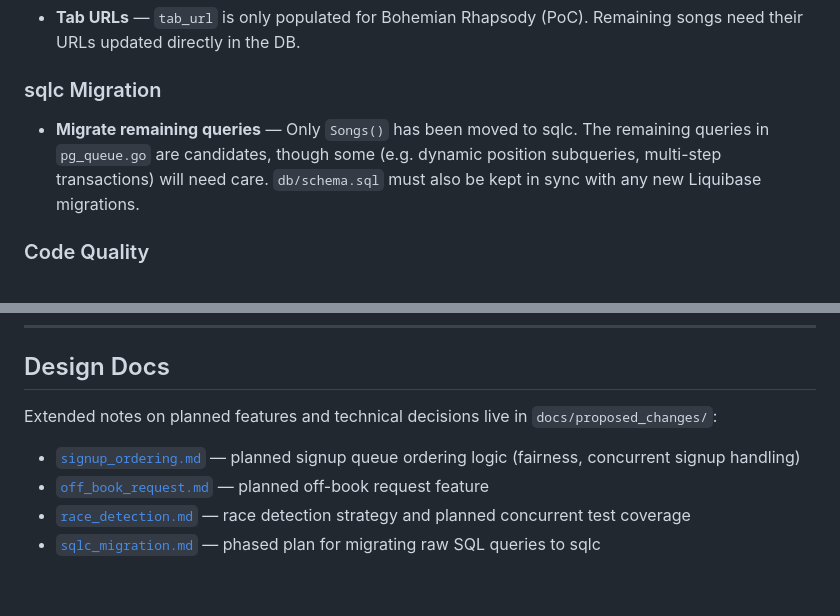
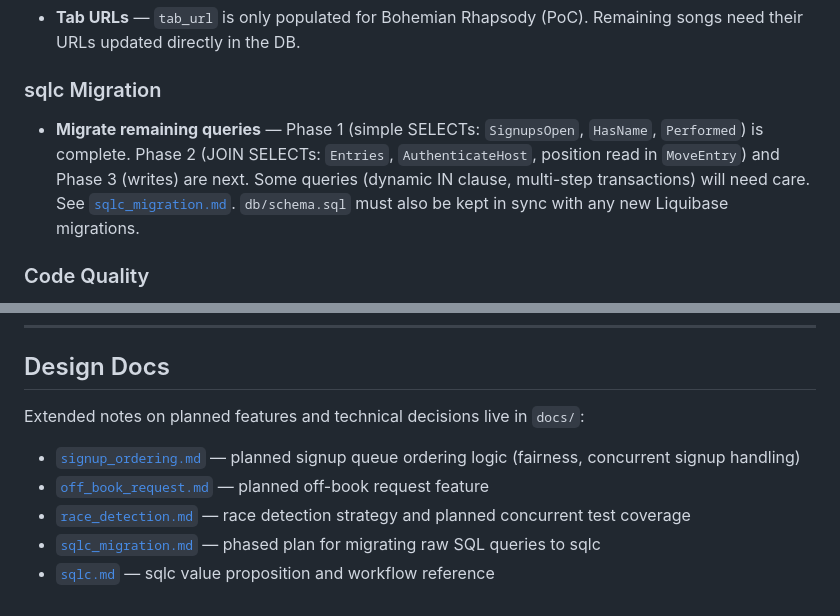
Before and after one commit to iamdanhart/te-live, a Markdown page: README.md, 2 parts joined by grey strips. Rendered like a GitHub page.

Commit message:
Document value prop of sqlc

```diff
--- a/README.md
+++ b/README.md
@@ -279,7 +279,7 @@ just db-migrate-prod  # run Liquibase migrations against production
 - **Tab URLs** — `tab_url` is only populated for Bohemian Rhapsody (PoC). Remaining songs need their URLs updated directly in the DB.
 
 ### sqlc Migration
-- **Migrate remaining queries** — Only `Songs()` has been moved to sqlc. The remaining queries in `pg_queue.go` are candidates, though some (e.g. dynamic position subqueries, multi-step transactions) will need care. `db/schema.sql` must also be kept in sync with any new Liquibase migrations.
+- **Migrate remaining queries** — Phase 1 (simple SELECTs: `SignupsOpen`, `HasName`, `Performed`) is complete. Phase 2 (JOIN SELECTs: `Entries`, `AuthenticateHost`, position read in `MoveEntry`) and Phase 3 (writes) are next. Some queries (dynamic IN clause, multi-step transactions) will need care. See [`sqlc_migration.md`](docs/proposed_changes/sqlc_migration.md). `db/schema.sql` must also be kept in sync with any new Liquibase migrations.
 
 ### Code Quality
 - **`scanEntries` missing `rows.Err()` check** — `scanEntries` in `queue/pg_queue.go` is a shared helper that returns `[]Entry` with no error return, so it can't propagate a mid-stream query failure without a signature change. Fixing it properly requires either adding an error return or switching to a different pattern. Deferred until broader error propagation is addressed.
@@ -300,9 +300,10 @@ just db-migrate-prod  # run Liquibase migrations against production
 
 ## Design Docs
 
-Extended notes on planned features and technical decisions live in `docs/proposed_changes/`:
+Extended notes on planned features and technical decisions live in `docs/`:
 
 - [`signup_ordering.md`](docs/proposed_changes/signup_ordering.md) — planned signup queue ordering logic (fairness, concurrent signup handling)
 - [`off_book_request.md`](docs/proposed_changes/off_book_request.md) — planned off-book request feature
 - [`race_detection.md`](docs/proposed_changes/race_detection.md) — race detection strategy and planned concurrent test coverage
 - [`sqlc_migration.md`](docs/proposed_changes/sqlc_migration.md) — phased plan for migrating raw SQL queries to sqlc
+- [`sqlc.md`](docs/sqlc.md) — sqlc value proposition and workflow reference
```
Also changed, not shown: docs/sqlc.md (added, +59 -0 lines).
